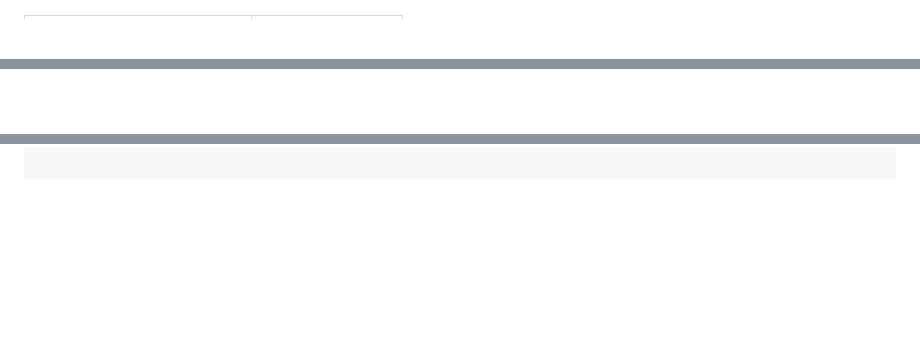
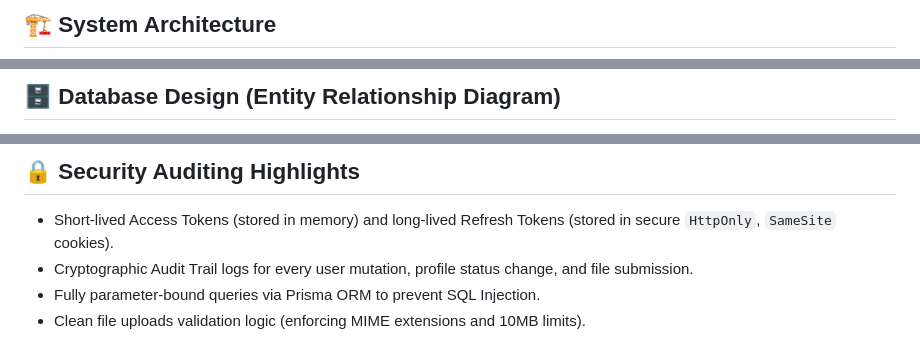
Before and after one commit to Ankit25akofficial/E-Case-Management-System, a Markdown page: README.md, 3 parts joined by grey strips. Drawn GitHub-style; blank space fills up the shorter version.

Commit message:
docs: update README.md with system architecture, ER diagrams, and setup instructions

```diff
--- a/README.md
+++ b/README.md
@@ -15,3 +14,3 @@
 
-  <p align="center">
+## 🏗️ System Architecture
 
@@ -48,2 +54,3 @@
 
+## 🗄️ Database Design (Entity Relationship Diagram)
 
@@ -74,0 +162,5 @@ cd E-Case-Management-System
+## 🔒 Security Auditing Highlights
+- Short-lived Access Tokens (stored in memory) and long-lived Refresh Tokens (stored in secure `HttpOnly`, `SameSite` cookies).
+- Cryptographic Audit Trail logs for every user mutation, profile status change, and file submission.
+- Fully parameter-bound queries via Prisma ORM to prevent SQL Injection.
+- Clean file uploads validation logic (enforcing MIME extensions and 10MB limits).
```
Also changed, not shown: other parts of README.md (+140 -54 lines).
